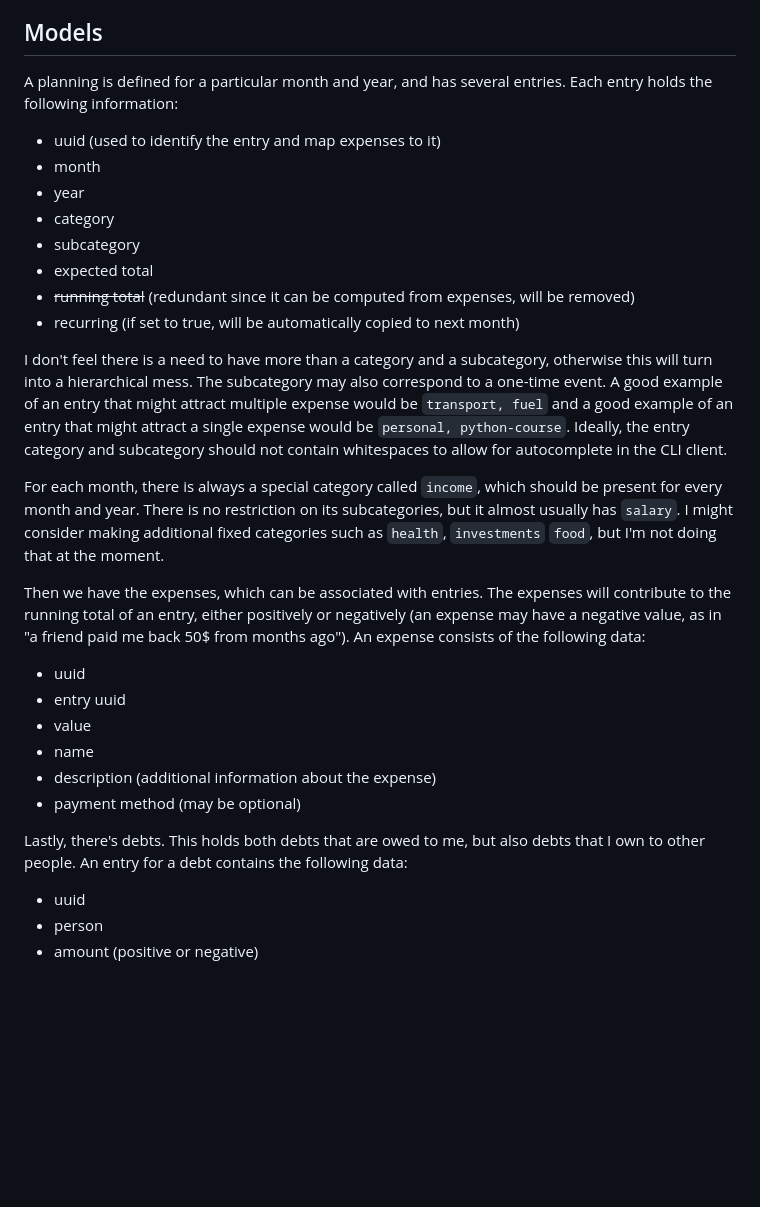
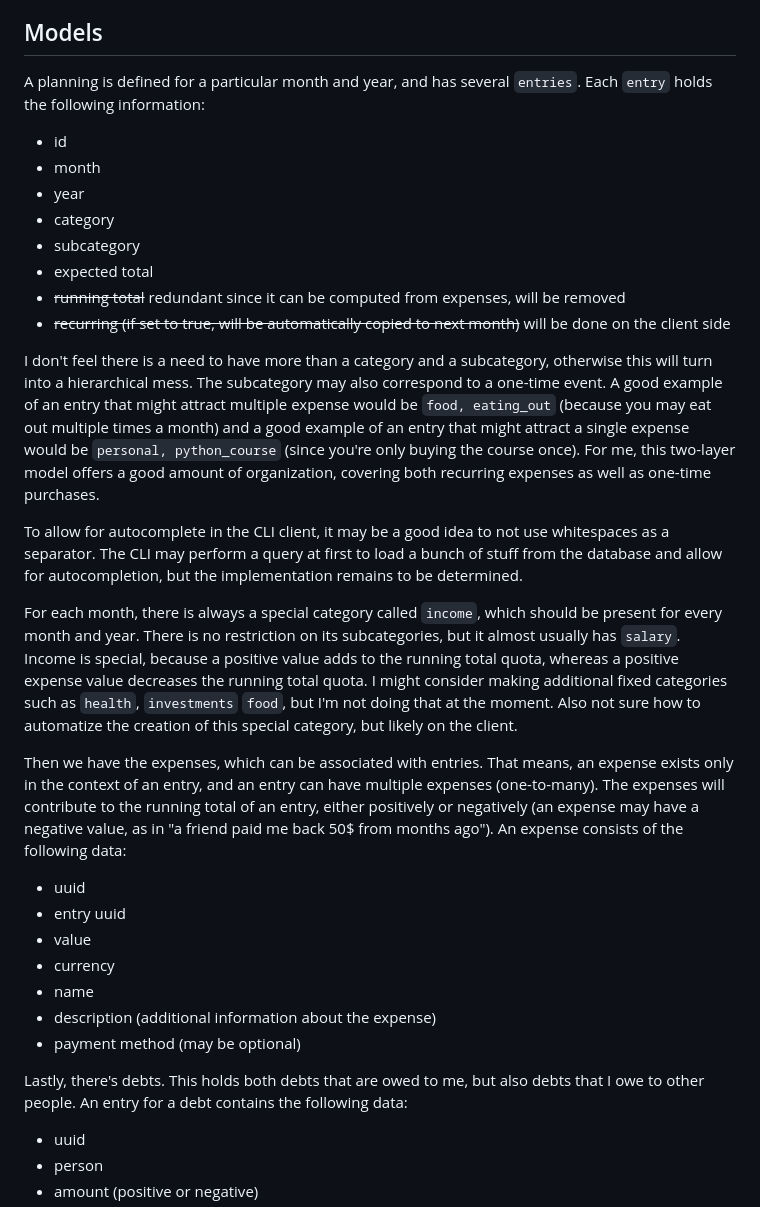
Before and after one commit to Ozoniuss/casheer, a Markdown page: README.md, the part around the change printed below. GitHub-like rendering; blank space fills up the shorter version.

```diff
--- a/README.md
+++ b/README.md
@@ -64,31 +66,34 @@ Constraints:
 Models
 ------
 
-A planning is defined for a particular month and year, and has several entries. Each entry holds the following information:
+A planning is defined for a particular month and year, and has several `entries`. Each `entry` holds the following information:
 
-- uuid (used to identify the entry and map expenses to it)
+- id
 - month
 - year
 - category
 - subcategory
 - expected total
-- ~~running total~~ (redundant since it can be computed from expenses, will be removed)
-- recurring (if set to true, will be automatically copied to next month)
+- ~~running total~~ redundant since it can be computed from expenses, will be removed
+- ~~recurring (if set to true, will be automatically copied to next month)~~ will be done on the client side
 
-I don't feel there is a need to have more than a category and a subcategory, otherwise this will turn into a hierarchical mess. The subcategory may also correspond to a one-time event. A good example of an entry that might attract multiple expense would be `transport, fuel` and a good example of an entry that might attract a single expense would be `personal, python-course`. Ideally, the entry category and subcategory should not contain whitespaces to allow for autocomplete in the CLI client.
+I don't feel there is a need to have more than a category and a subcategory, otherwise this will turn into a hierarchical mess. The subcategory may also correspond to a one-time event. A good example of an entry that might attract multiple expense would be `food, eating_out` (because you may eat out multiple times a month) and a good example of an entry that might attract a single expense would be `personal, python_course` (since you're only buying the course once). For me, this two-layer model offers a good amount of organization, covering both recurring expenses as well as one-time purchases.
 
-For each month, there is always a special category called `income`, which should be present for every month and year. There is no restriction on its subcategories, but it almost usually has `salary`. I might consider making additional fixed categories such as `health`, `investments` `food`, but I'm not doing that at the moment.
+To allow for autocomplete in the CLI client, it may be a good idea to not use whitespaces as a separator. The CLI may perform a query at first to load a bunch of stuff from the database and allow for autocompletion, but the implementation remains to be determined.
 
-Then we have the expenses, which can be associated with entries. The expenses will contribute to the running total of an entry, either positively or negatively (an expense may have a negative value, as in "a friend paid me back 50$ from months ago"). An expense consists of the following data:
+For each month, there is always a special category called `income`, which should be present for every month and year. There is no restriction on its subcategories, but it almost usually has `salary`. Income is special, because a positive value adds to the running total quota, whereas a positive expense value decreases the running total quota. I might consider making additional fixed categories such as `health`, `investments` `food`, but I'm not doing that at the moment. Also not sure how to automatize the creation of this special category, but likely on the client.
+
+Then we have the expenses, which can be associated with entries. That means, an expense exists only in the context of an entry, and an entry can have multiple expenses (one-to-many). The expenses will contribute to the running total of an entry, either positively or negatively (an expense may have a negative value, as in "a friend paid me back 50$ from months ago"). An expense consists of the following data:
 
 - uuid
 - entry uuid
 - value
+- currency
 - name
 - description (additional information about the expense)
 - payment method (may be optional)
 
-Lastly, there's debts. This holds both debts that are owed to me, but also debts that I own to other people. An entry for a debt contains the following data:
+Lastly, there's debts. This holds both debts that are owed to me, but also debts that I owe to other people. An entry for a debt contains the following data:
 
 - uuid
 - person
```
Also changed, not shown: other parts of README.md (+20 -47 lines).
